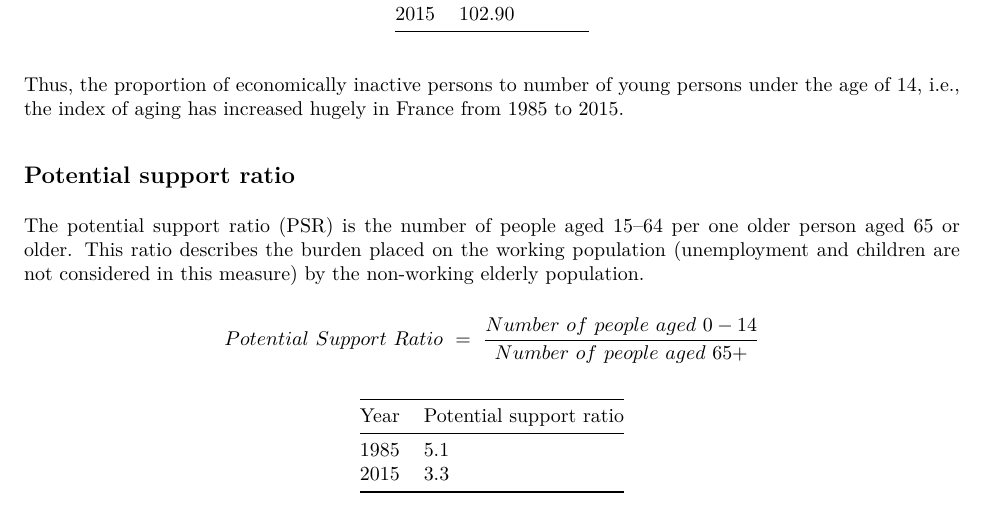
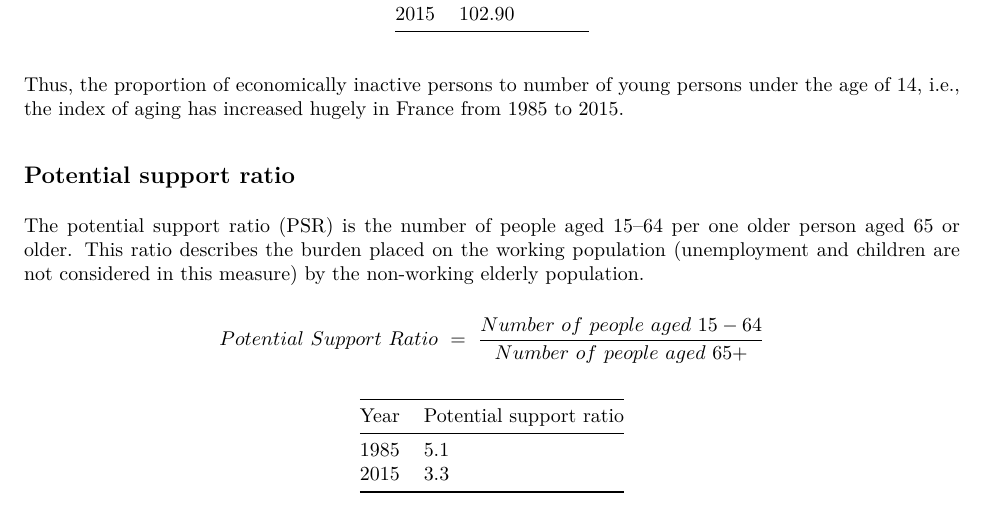
Before and after one commit to r-saikat/France-pop-analysis, an R Markdown document (france.Rmd): part of page 2 of 3, cut so that both start at the same text. The pictures show the output file france.pdf that the author committed with the source.

Commit message:
Fixed a typo with potential support ratio
I fixed the numerator of potential support ratio formula.

```diff
--- a/france.Rmd
+++ b/france.Rmd
@@ -72,7 +72,7 @@ Thus, the proportion of economically inactive persons to number of young persons
 The potential support ratio (PSR) is the number of people aged 15–64 per one older person aged 65 or older. This ratio describes the burden placed on the working population (unemployment and children are not considered in this measure) by the non-working elderly population.
 
 \begin{equation*}
-Potential~ Support~ Ratio~ =~ \dfrac{Number~ of~ people~ aged~ 0-14}{Number~ of~ people~ aged~ 65+}
+Potential~ Support~ Ratio~ =~ \dfrac{Number~ of~ people~ aged~ 15-64}{Number~ of~ people~ aged~ 65+}
 \end{equation*}
 
 Year| Potential support ratio
```
Also changed, not shown: Saikat_Roy_MBD28.pdf, france.pdf.
